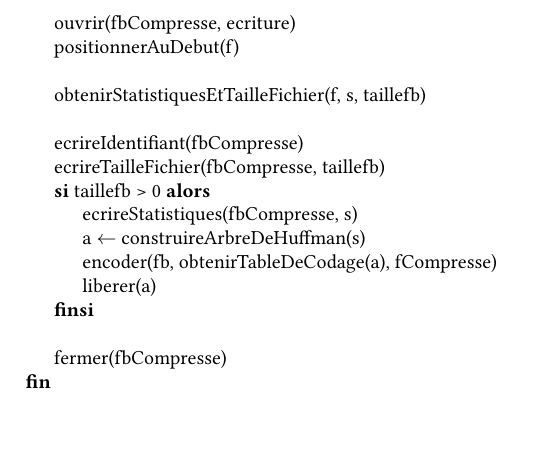
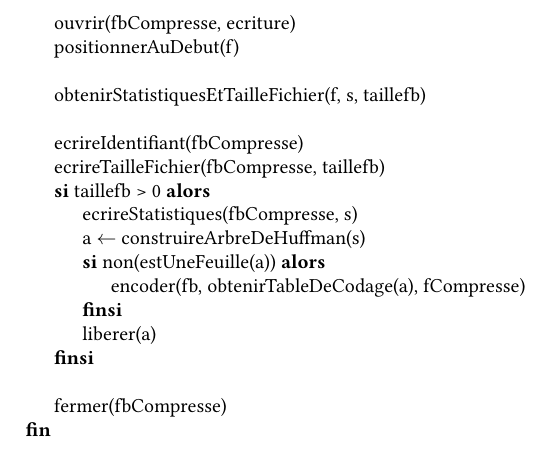
Before and after one commit to thomasbauer76/Compresseur-Huffman, a LaTeX document (latex/main.tex, which reads latex/Compression/CD_compresser.tex): part of page 19 of 30, cut so that both start at the same text, the shorter picture padded with empty space. Compiled offline with pdfLaTeX.

Commit message:
Ajout du cas particulier d'un fichier contenant un seul octet, dans la CD

```diff
--- a/latex/Compression/CD_compresser.tex
+++ b/latex/Compression/CD_compresser.tex
@@ -14,7 +14,9 @@
         {
             \instruction{ecrireStatistiques(fbCompresse, s)}
             \affecter{a}{construireArbreDeHuffman(s)}
-            \instruction{encoder(fb, obtenirTableDeCodage(a), fCompresse)}
+            \sialors{non(estUneFeuille(a))}{
+                \instruction{encoder(fb, obtenirTableDeCodage(a), fCompresse)}
+            }
             \instruction{liberer(a)}
         }
         \\
```
